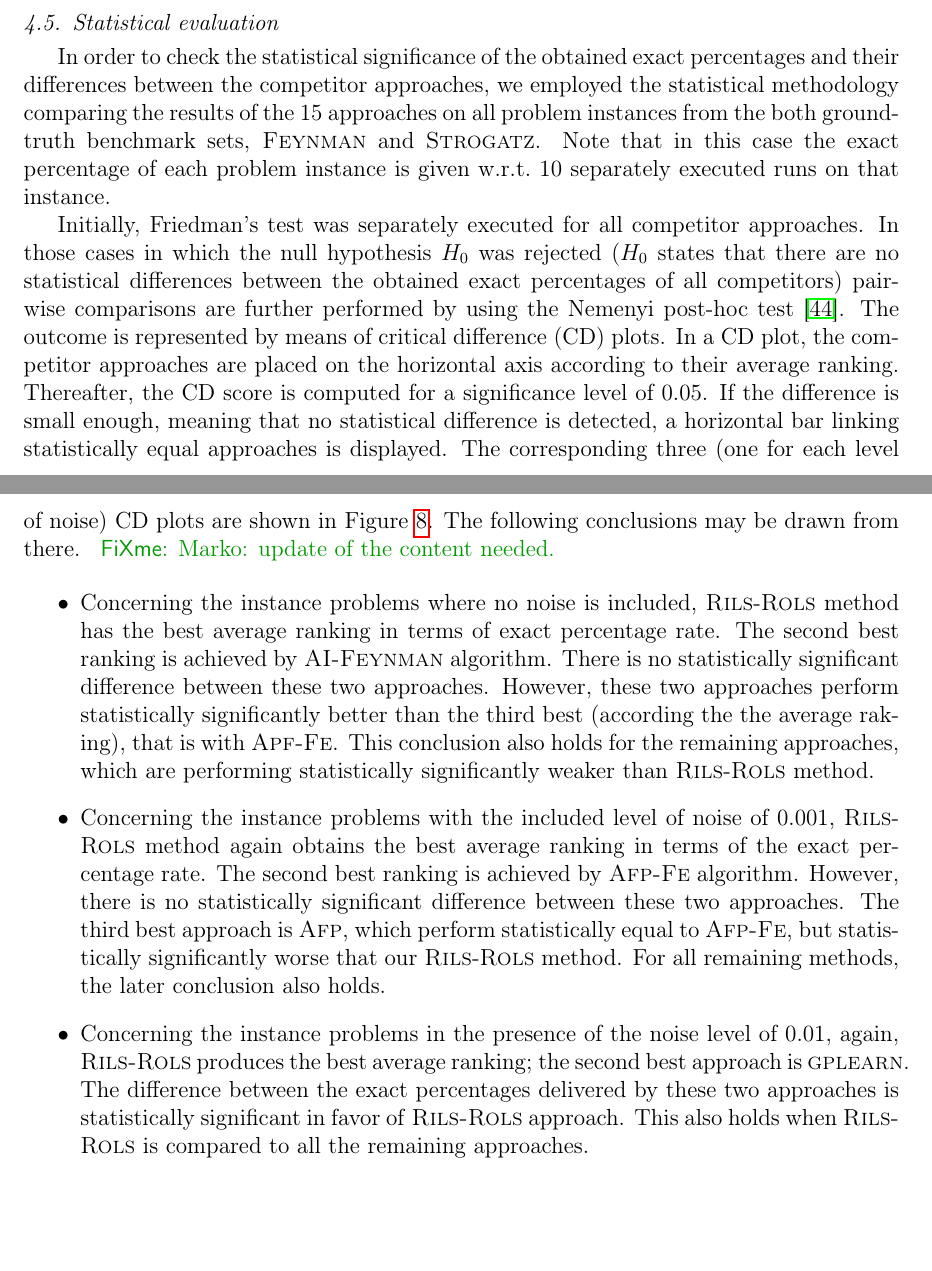
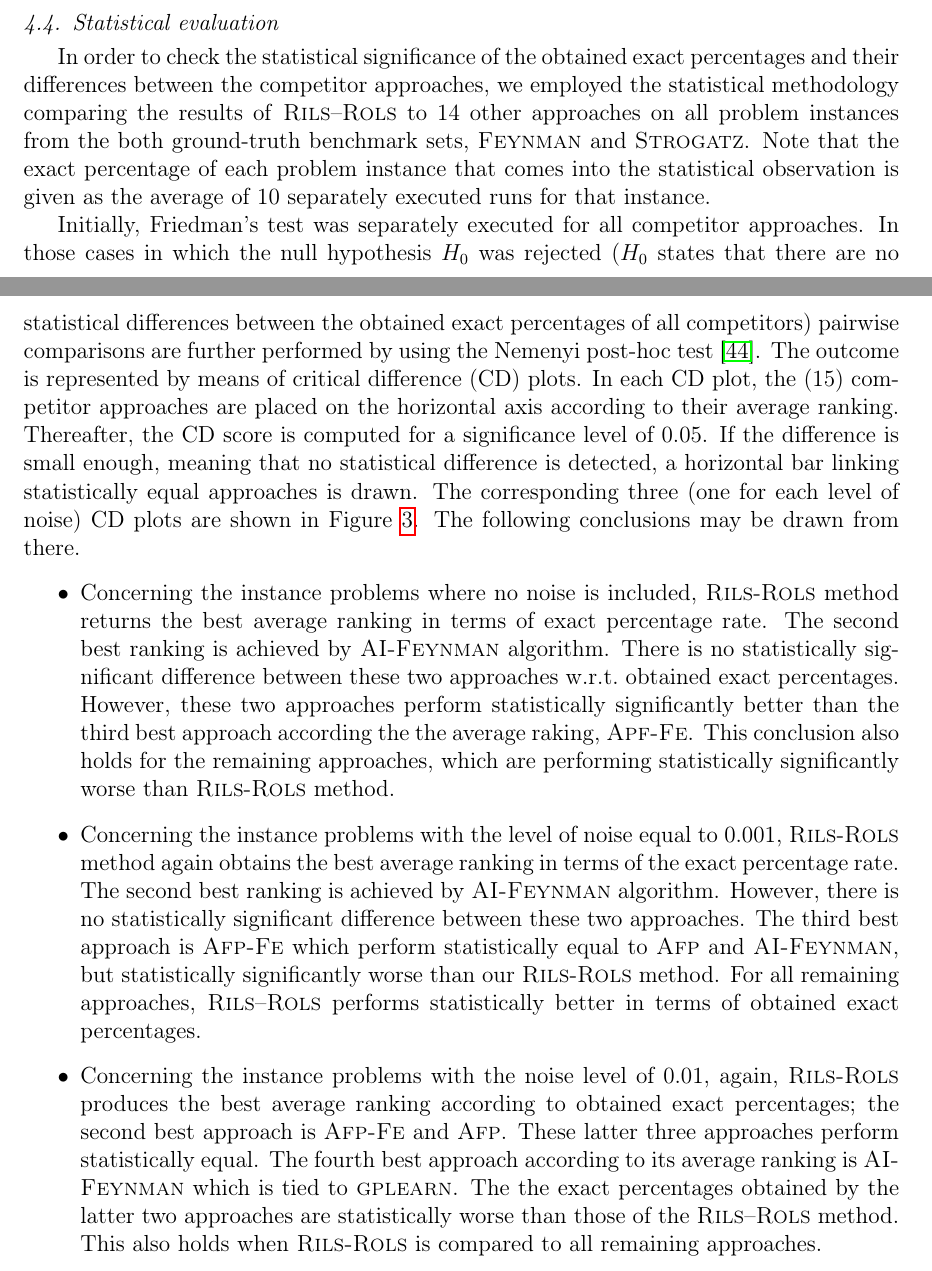
Before and after one commit to kartelj/rils-rols, a LaTeX paper (paper_resources/doc/paper.tex): two parts of pages 24 and 25 of 33 before the commit and two parts of pages 19 and 20 of 33 after it, joined at a grey line, cut so that both start at the same text, the shorter picture padded with empty space. Compiled offline with pdfLaTeX.

Commit message:
CD plots: description updated

```diff
--- a/paper_resources/doc/paper.tex
+++ b/paper_resources/doc/paper.tex
@@ -755,4 +755,16 @@
 	\item When considering the instance problems with a noise level of 0.01, a similar conclusion may be drawn as that from the previous point.
 \end{itemize}
 
-\subsection{Scalability of \textsc{Rils}-\textsc{Rols} algorithm}
+
+
+\subsection{Statistical evaluation}
+
+In order to check the statistical significance of the obtained exact percentages and their differences between the competitor approaches, we employed the statistical methodology comparing the results of \textsc{Rils}--\textsc{Rols} to 14 other approaches on all problem instances from the both ground-truth benchmark sets, \textsc{Feynman} and \textsc{Strogatz}. Note that the exact percentage of each problem instance that comes into the statistical observation is given as the average of  10 separately executed runs for that instance.
+
+Initially, Friedman’s test was separately executed for all competitor approaches.      In those cases in which the null hypothesis $H_0$ was rejected ($H_0$ states that there are no statistical differences between the obtained exact percentages of all competitors) pairwise comparisons are further performed by using the Nemenyi post-hoc test~\cite{pohlert2014pairwise}. The outcome is represented by means of critical difference (CD) plots. In each CD plot, the (15) competitor approaches are placed on the horizontal axis according to their average ranking. Thereafter, the CD score is computed for a significance level of 0.05. If the difference is small enough, meaning that no statistical difference is detected, a horizontal bar linking statistically equal approaches is drawn.   The corresponding three (one for each level of noise) CD plots are shown in Figure~\ref{fig:cd-plots-exact-pcts}. The following conclusions may be drawn from there.
+
+\begin{itemize}
+	\item  Concerning the instance problems where no noise is included, \textsc{Rils}-\textsc{Rols} method returns the best average ranking in terms of   exact percentage rate.  The second best ranking is achieved by \textsc{AI-Feynman} algorithm. There is no statistically significant difference between these two approaches w.r.t.\ obtained exact percentages. However, these two approaches perform statistically significantly better than the third best approach according the the average raking, \textsc{Apf-Fe}. This conclusion also holds for the remaining approaches, which are performing statistically significantly worse than  \textsc{Rils}-\textsc{Rols} method.
+	\item    Concerning the instance problems with the  level of noise equal to 0.001, \textsc{Rils}-\textsc{Rols} method again obtains the best average ranking in terms of the exact percentage rate.   The second best ranking is achieved by \textsc{AI-Feynman} algorithm. However,  there is no statistically significant difference between these two approaches. The third best approach is \textsc{Afp-Fe} which perform statistically equal to \textsc{Afp} and \textsc{AI-Feynman}, but statistically significantly worse than our \textsc{Rils}-\textsc{Rols} method. For all remaining approaches,  \textsc{Rils}--\textsc{Rols} performs statistically better in terms of obtained exact percentages.
+	\item  Concerning the instance problems with the noise level of  0.01, again, \textsc{Rils-Rols} produces the best average ranking according to obtained exact percentages; the second best approach is \textsc{Afp-Fe} and \textsc{Afp}. These latter three approaches perform statistically equal.
+	The fourth best approach according to its average ranking is \textsc{AI-Feynman} which is tied to \textsc{gplearn}. The the exact percentages obtained by the latter two approaches are statistically worse than those of the \textsc{Rils}--\textsc{Rols} method.  This also holds when \textsc{Rils-Rols} is compared to all   remaining approaches.
@@ -1046,13 +1088,4 @@
 %\end{center}
 
 
-\subsection{Statistical evaluation}
 
-In order to check the statistical significance of the obtained exact percentages and their differences between the competitor approaches, we employed the statistical methodology comparing the results of  the 15 approaches on all problem instances from the both ground-truth benchmark sets, \textsc{Feynman} and \textsc{Strogatz}. Note that in this case the exact percentage of each problem instance is given w.r.t.\  10 separately executed runs on that instance.
-
-Initially, Friedman’s test was separately executed for all competitor approaches.      In those cases in which the null hypothesis $H_0$ was rejected ($H_0$ states that there are no statistical differences between the obtained exact percentages of all competitors) pairwise comparisons are further performed by using the Nemenyi post-hoc test~\cite{pohlert2014pairwise}. The outcome is represented by means of critical difference (CD) plots. In a CD plot, the competitor approaches are placed on the horizontal axis according to their average ranking. Thereafter, the CD score is computed for a significance level of 0.05. If the difference is small enough, meaning that no statistical difference is detected, a horizontal bar linking statistically equal approaches is displayed.   The corresponding three (one for each level of noise) CD plots are shown in Figure~\ref{fig:cd-plots-exact-pcts}. The following conclusions may be drawn from there. \fxnote{Marko: update of the content needed.}
-
-\begin{itemize}
-	\item  Concerning the instance problems where no noise is included, \textsc{Rils}-\textsc{Rols} method has the best average ranking in terms of   exact percentage rate.  The second best ranking is achieved by \textsc{AI-Feynman} algorithm. There is no statistically significant difference between these two approaches. However, these two approaches perform statistically significantly better than the third best (according the the average raking), that is with \textsc{Apf-Fe}. This conclusion also holds for the remaining approaches, which are performing statistically significantly weaker than  \textsc{Rils}-\textsc{Rols} method.
-	\item    Concerning the instance problems with the included level of noise of 0.001, \textsc{Rils}-\textsc{Rols} method again obtains the best average ranking in terms of the exact percentage rate.   The second best ranking is achieved by \textsc{Afp-Fe} algorithm. However,  there is no statistically significant difference between these two approaches. The third best approach is \textsc{Afp}, which perform statistically equal to \textsc{Afp-Fe}, but statistically significantly worse that our \textsc{Rils}-\textsc{Rols} method. For all remaining methods, the later conclusion also holds.
-	\item   Concerning the instance problems in the presence of the noise level of  0.01, again, \textsc{Rils-Rols} produces the best average ranking; the second best approach is \textsc{gplearn}. The difference between the exact percentages delivered by these two approaches is statistically significant in favor of \textsc{Rils-Rols} approach. This also holds when \textsc{Rils-Rols} is compared to all the remaining approaches.
@@ -1084,5 +1092,3 @@
-	\label{fig:cd-plots-exact-pcts}
-\end{figure}
 
 
 \section{Conclusions and future work}\label{sec:conclusions}
```
Also changed, not shown: paper_resources/doc/paper.tex (57 more changed lines).
